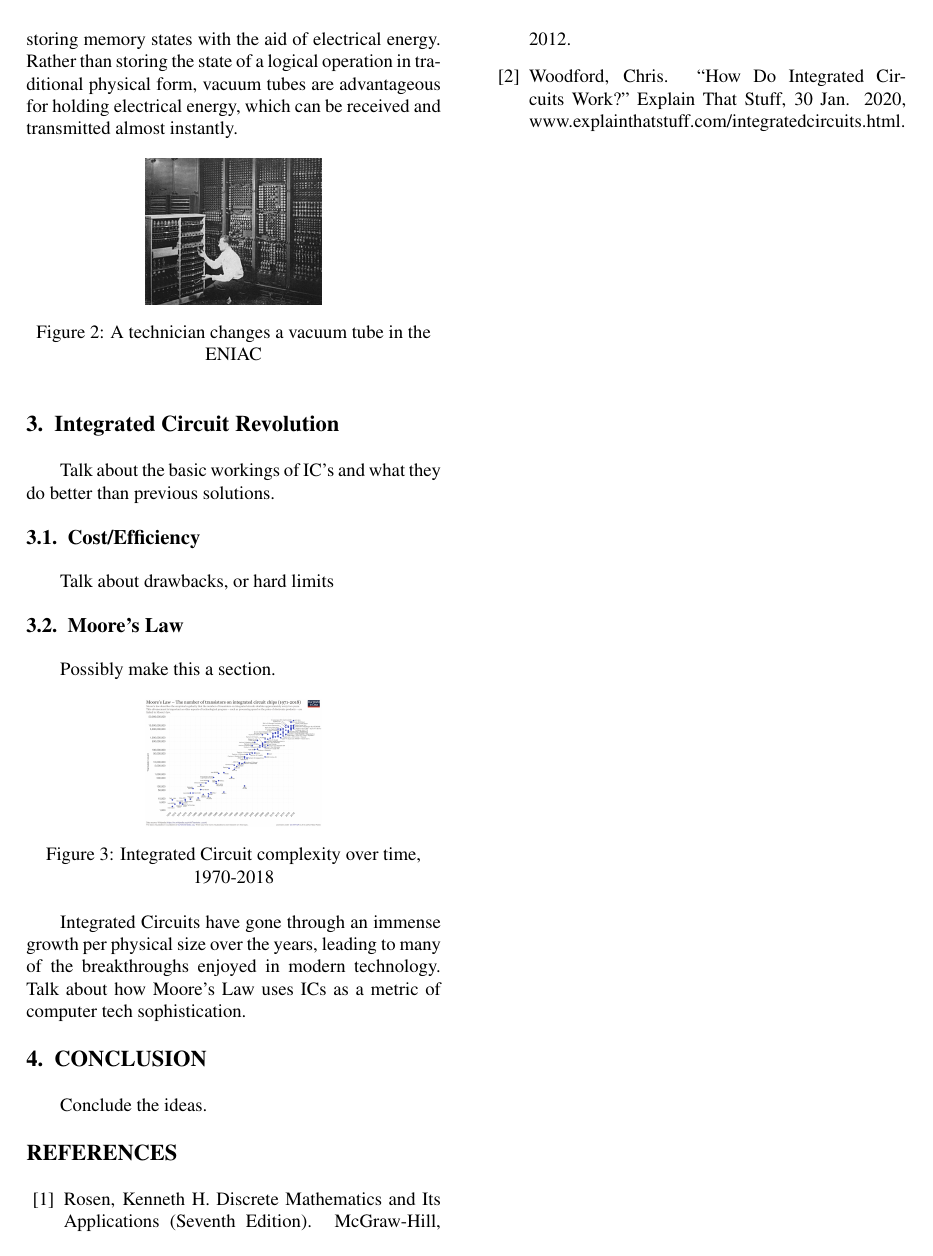
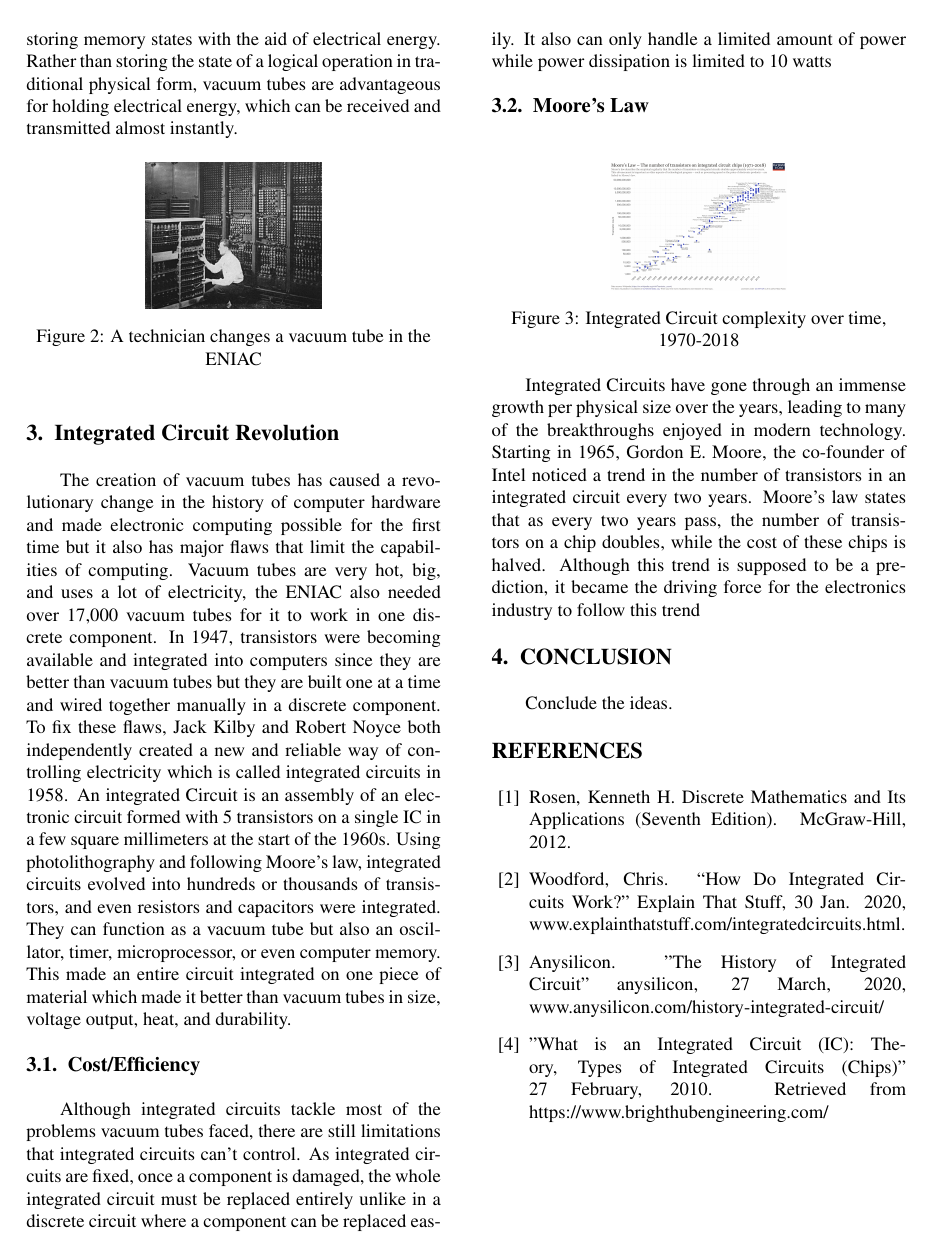
Before and after one commit to DeepBlockDeepak/CSE101_assignment_3, a LaTeX problem sheet (example.tex): page 2 of 2. Compiled offline with pdfLaTeX.

Commit message:
I finished writing about integrated circuits

```diff
--- a/example.tex
+++ b/example.tex
@@ -76,13 +76,12 @@ With the prevalence of electricity-driven technology in the 20th century, it bec
 
 \section{Integrated Circuit Revolution}
 
-Talk about the basic workings of IC's and what they do better than previous solutions.
+The creation of vacuum tubes has caused a revolutionary change in the history of computer hardware and made electronic computing possible for the first time but it also has major flaws that limit the capabilities of computing. Vacuum tubes are very hot, big, and uses a lot of electricity, the ENIAC also needed over 17,000 vacuum tubes for it to work in one discrete component. In 1947, transistors were becoming available and integrated into computers since they are better than vacuum tubes but they are built one at a time and wired together manually in a discrete component. To fix these flaws, Jack Kilby and Robert Noyce both independently created a new and reliable way of controlling electricity which is called integrated circuits in 1958. An integrated Circuit is an assembly of an electronic circuit formed with 5 transistors on a single IC in a few square millimeters at the start of the 1960s. Using photolithography and following Moore’s law, integrated circuits evolved into hundreds or thousands of transistors, and even resistors and capacitors were integrated. They can function as a vacuum tube but also an oscillator, timer, microprocessor, or even computer memory. This made an entire circuit integrated on one piece of material which made it better than vacuum tubes in size, voltage output, heat, and durability.
 
 \subsection{Cost/Efficiency}
-Talk about drawbacks, or hard limits
+Although integrated circuits tackle most of the problems vacuum tubes faced, there are still limitations that integrated circuits can’t control. As integrated circuits are fixed, once a component is damaged, the whole integrated circuit must be replaced entirely unlike in a discrete circuit where a component can be replaced easily. It also can only handle a limited amount of power while power dissipation is limited to 10 watts
 
 \subsection{Moore's Law}
-Possibly make this a section.
 
 \begin{figure}[h!]
 \centering
@@ -93,8 +92,7 @@ Possibly make this a section.
 \end{figure}
 
 
-Integrated Circuits have gone through an immense growth per physical size over the years, leading to many of the breakthroughs enjoyed in modern technology. Talk about how Moore's Law uses ICs as a metric of computer tech sophistication.
-
+Integrated Circuits have gone through an immense growth per physical size over the years, leading to many of the breakthroughs enjoyed in modern technology. Starting in 1965, Gordon E. Moore, the co-founder of Intel noticed a trend in the number of transistors in an integrated circuit every two years. Moore’s law states that as every two years pass, the number of transistors on a chip doubles, while the cost of these chips is halved. Although this trend is supposed to be a prediction, it became the driving force for the electronics industry to follow this trend
 
 \section{CONCLUSION}
 
@@ -106,6 +104,10 @@ Conclude the ideas.
 \begin{enumerate}[label={[\arabic*]}]
 \item Rosen, Kenneth  H. Discrete Mathematics and Its Applications (Seventh Edition). McGraw-Hill, 2012.
 \item Woodford, Chris. “How Do Integrated Circuits Work?” Explain That Stuff, 30 Jan. 2020, www.explainthatstuff.com/integratedcircuits.html.
+\item Anysilicon. "The History of Integrated Circuit" anysilicon, 27 March, 2020,
+www.anysilicon.com/history-integrated-circuit/
+\item "What is an Integrated Circuit (IC): Theory, Types of Integrated Circuits (Chips)" 27 February, 2010. Retrieved from https://www.brighthubengineering.com/
+
 
 \end{enumerate}
 
```
Also changed, not shown: example.pdf (added), 2 other files.
